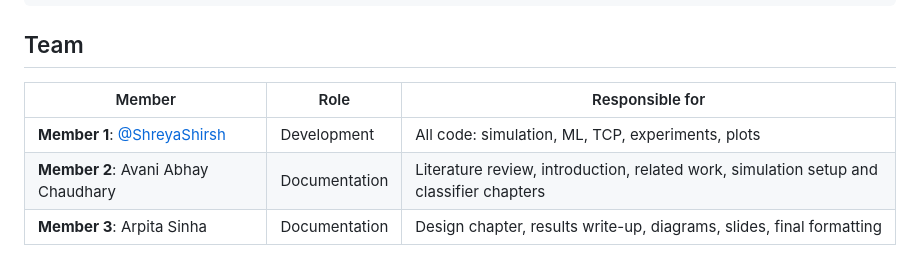
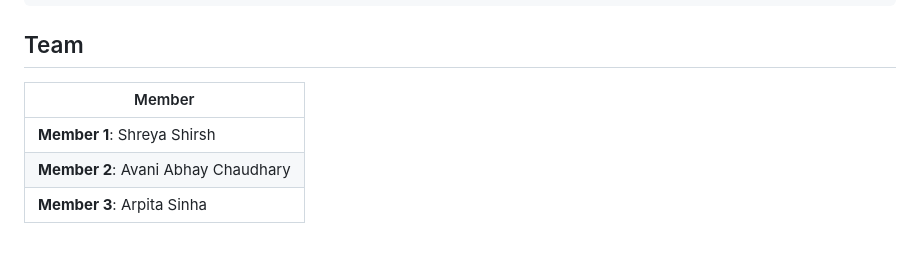
Before and after one commit to ShreyaShirsh/LossLens, a Markdown page: README.md, the part around the change. GitHub-like rendering.

Commit message:
Update README
Updated team member roles and formatting in README.

```diff
--- a/README.md
+++ b/README.md
@@ -104,8 +104,8 @@ data/     Training data written by the simulator (git-ignored)
 
 ## Team
 
-| Member | Role | Responsible for |
-|---|---|---|
-| **Member 1**: [@ShreyaShirsh](https://github.com/ShreyaShirsh) | Development | All code: simulation, ML, TCP, experiments, plots |
-| **Member 2**: Avani Abhay Chaudhary | Documentation | Literature review, introduction, related work, simulation setup and classifier chapters |
-| **Member 3**: Arpita Sinha | Documentation | Design chapter, results write-up, diagrams, slides, final formatting |
+| Member |
+|---|
+| **Member 1**: Shreya Shirsh |
+| **Member 2**: Avani Abhay Chaudhary |
+| **Member 3**: Arpita Sinha |
```
